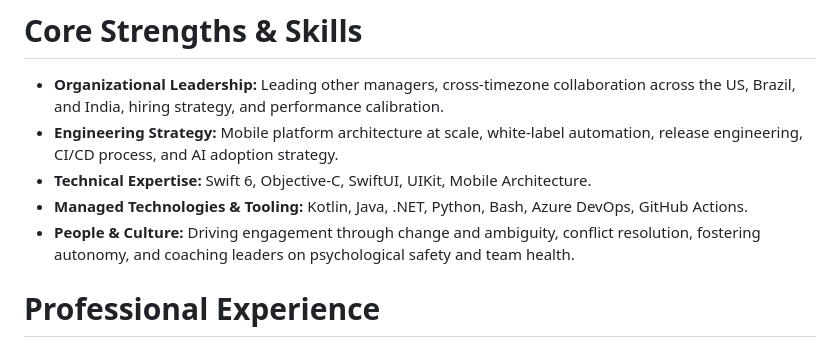
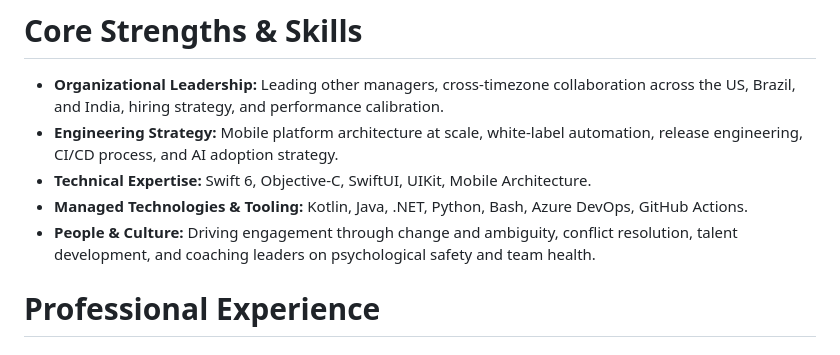
Before and after one commit to dbmrq/resume, a Markdown page: cv.md, the part around the change. Drawn GitHub-style.

Commit message:
Update content

```diff
--- a/cv.md
+++ b/cv.md
@@ -15,7 +15,7 @@ Mobile engineering leader with over a decade of hands-on experience, ranging fro
 - **Engineering Strategy:** Mobile platform architecture at scale, white-label automation, release engineering, CI/CD process, and AI adoption strategy.
 - **Technical Expertise:** Swift 6, Objective-C, SwiftUI, UIKit, Mobile Architecture.
 - **Managed Technologies & Tooling:** Kotlin, Java, .NET, Python, Bash, Azure DevOps, GitHub Actions.
-- **People & Culture:** Driving engagement through change and ambiguity, conflict resolution, fostering autonomy, and coaching leaders on psychological safety and team health.
+- **People & Culture:** Driving engagement through change and ambiguity, conflict resolution, talent development, and coaching leaders on psychological safety and team health.
 
 # Professional Experience
 
```
